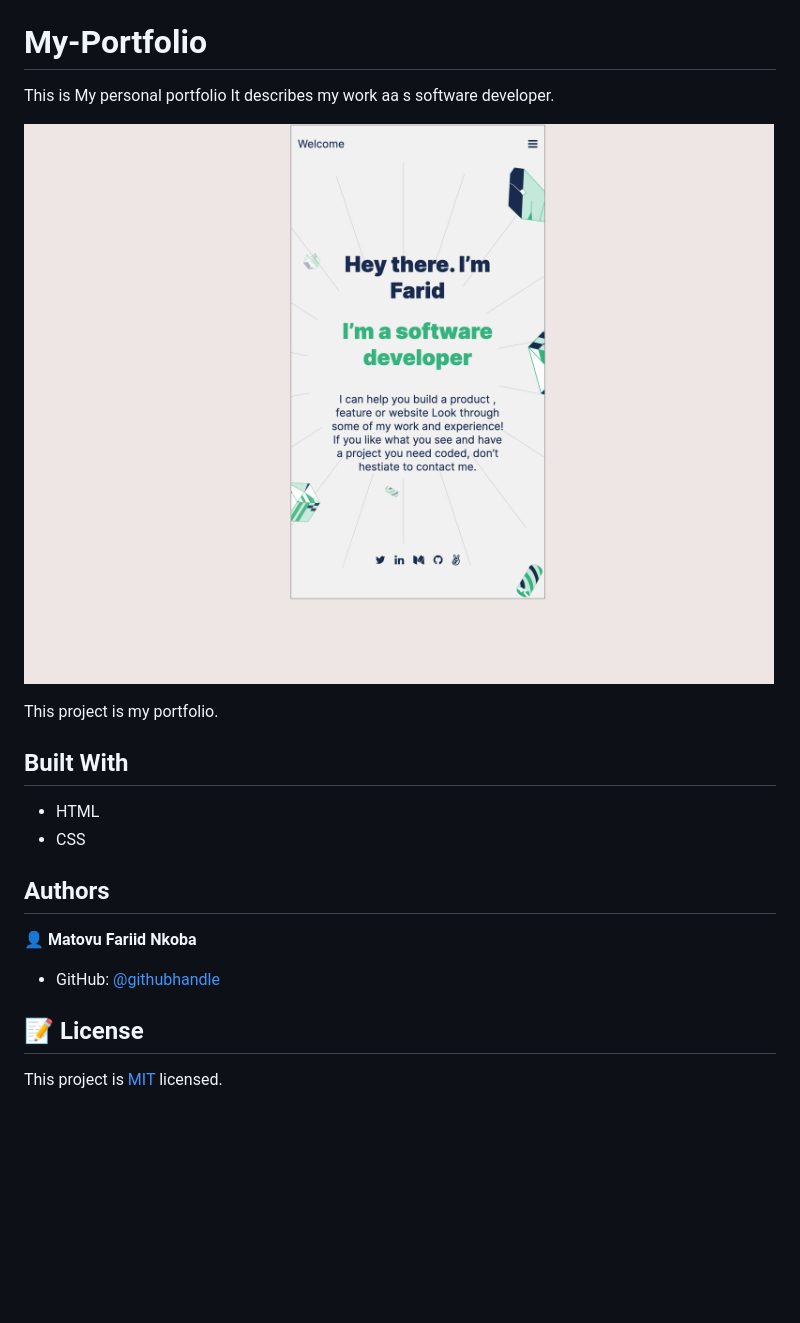
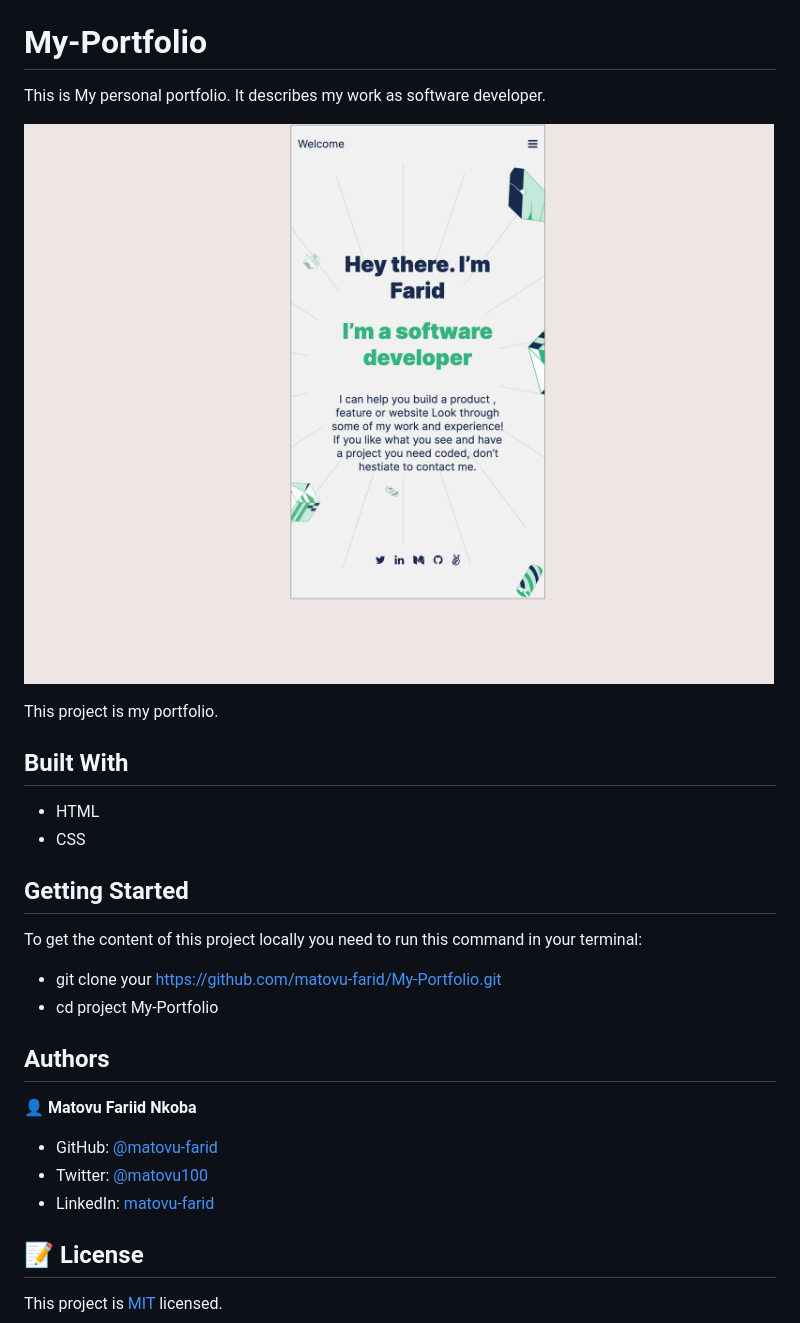
Before and after one commit to matovu-farid/My-Portfolio, a Markdown page: README.md, the part around the change. Drawn GitHub-style; pictures changed too: assets/project_screenshot.png; blank space fills up the shorter version.

Commit message:
Fix: ReadMe.md errors

```diff
--- a/README.md
+++ b/README.md
@@ -2,10 +2,10 @@
 
 # My-Portfolio
 
-This is My personal portfolio
-It describes my work aa s software developer.
+This is My personal portfolio.
+It describes my work as software developer.
 
-![screenshot](./assets/project_screenshot2.png)
+![screenshot](./assets/project_screenshot.png)
 
 This project is my portfolio.
 
@@ -14,11 +14,17 @@ This project is my portfolio.
 - HTML
 - CSS
 
+## Getting Started
+To get the content of this project locally you need to run this command in your terminal:
+- git clone your https://github.com/matovu-farid/My-Portfolio.git
+- cd project My-Portfolio
 ## Authors
 
 👤 **Matovu Fariid Nkoba**
 
-- GitHub: [@githubhandle](https://github.com/matovu-farid)
+- GitHub: [@matovu-farid](https://github.com/matovu-farid)
+- Twitter: [@matovu100](https://twitter.com/matovu100)
+- LinkedIn: [matovu-farid](https://www.linkedin.com/in/matovu-farid-48b80257)
 
 ## 📝 License
 
```
Also changed, not shown: 2 other files.
